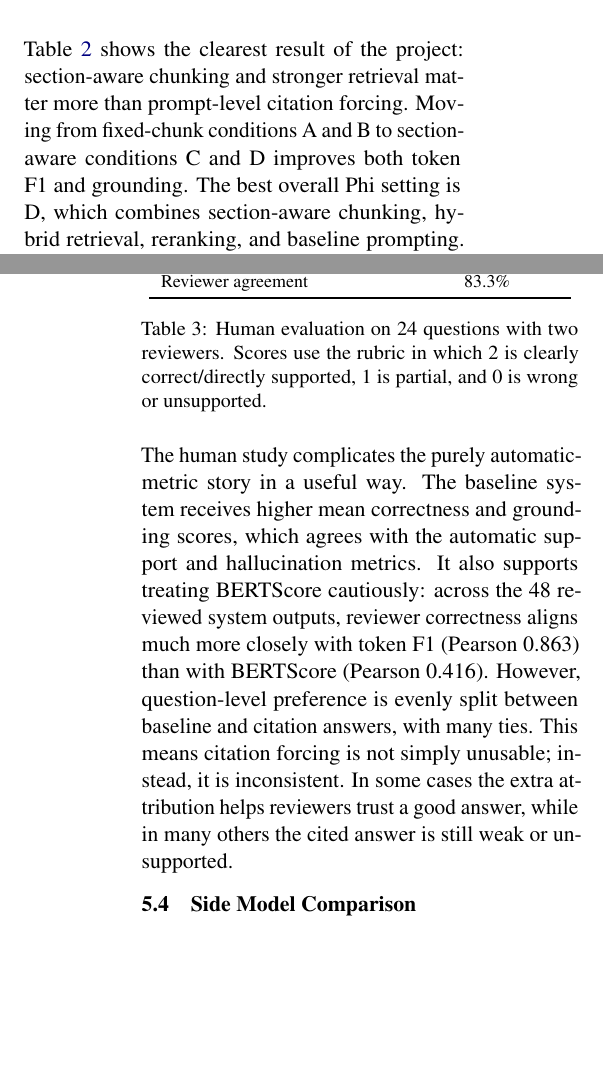
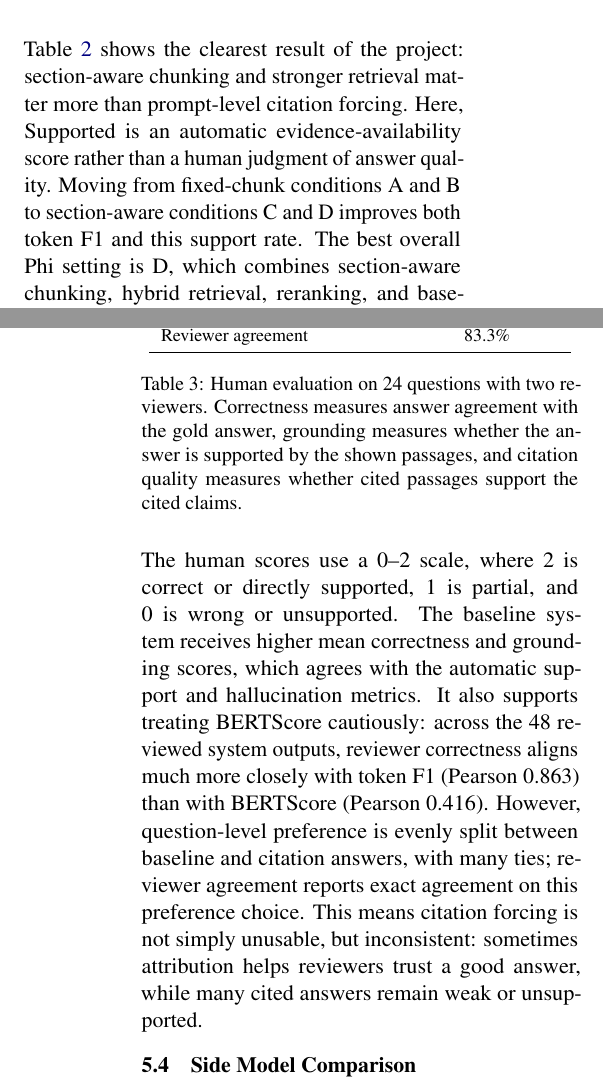
Before and after one commit to JaswanthP6878/Citation_groundedQA_using_SLM, a LaTeX paper (reports/final_report.tex): two parts of the columns of pages 3 and 4 of 6, joined at a grey line, cut so that both start at the same text, the shorter picture padded with empty space. Compiled offline with pdfLaTeX.

Commit message:
Clarify support and human evaluation metrics

```diff
--- a/reports/final_report.tex
+++ b/reports/final_report.tex
@@ -132,7 +132,7 @@ M: BM25-only & 1005 & 0.3207 & 0.8813 & 0.4716 & 0.7254 & -- & -- \\
 \label{tab:main}
 \end{table*}
 
-Table~\ref{tab:main} shows the clearest result of the project: section-aware chunking and stronger retrieval matter more than prompt-level citation forcing. Moving from fixed-chunk conditions A and B to section-aware conditions C and D improves both token F1 and grounding. The best overall Phi setting is D, which combines section-aware chunking, hybrid retrieval, reranking, and baseline prompting. Parametric-only generation performs much worse, which confirms that retrieval is essential rather than optional for this task. Citation forcing (E) nearly matches D on token F1 and BERTScore, but it loses heavily on grounding: hallucination rises, supported-answer rate falls, and NLI citation precision remains low. In practice, the model often learns to cite frequently without learning to cite faithfully.
+Table~\ref{tab:main} shows the clearest result of the project: section-aware chunking and stronger retrieval matter more than prompt-level citation forcing. Here, Supported is an automatic evidence-availability score rather than a human judgment of answer quality. Moving from fixed-chunk conditions A and B to section-aware conditions C and D improves both token F1 and this support rate. The best overall Phi setting is D, which combines section-aware chunking, hybrid retrieval, reranking, and baseline prompting. Parametric-only generation performs much worse, which confirms that retrieval is essential rather than optional for this task. Citation forcing (E) nearly matches D on token F1 and BERTScore, but it loses heavily on grounding: hallucination rises, supported-answer rate falls, and NLI citation precision remains low. In practice, the model often learns to cite frequently without learning to cite faithfully.
 
 We also tested a verifier-gated follow-up in which cited claims were kept only if a local NLI scorer supported them; otherwise the system abstained. That variant collapsed on the same 100-question sample, reaching token F1 0.1836, citation precision 0.0408, citation rate 0.11, hallucination 0.79, supported-answer rate 0.83, and NLI citation precision 0.11. The failure mode was over-abstention: the verifier removed many unsupported claims, but it also removed too many useful answers. We therefore keep E as the best citation-producing variant and treat the verifier run as a negative result.
 
@@ -156,11 +156,11 @@ Tie questions & \multicolumn{2}{c}{6} \\
 Reviewer agreement & \multicolumn{2}{c}{83.3\%} \\
 \bottomrule
 \end{tabular}
-\caption{Human evaluation on 24 questions with two reviewers. Scores use the rubric in which 2 is clearly correct/directly supported, 1 is partial, and 0 is wrong or unsupported.}
+\caption{Human evaluation on 24 questions with two reviewers. Correctness measures answer agreement with the gold answer, grounding measures whether the answer is supported by the shown passages, and citation quality measures whether cited passages support the cited claims.}
 \label{tab:human}
 \end{table}
 
-The human study complicates the purely automatic-metric story in a useful way. The baseline system receives higher mean correctness and grounding scores, which agrees with the automatic support and hallucination metrics. It also supports treating BERTScore cautiously: across the 48 reviewed system outputs, reviewer correctness aligns much more closely with token F1 (Pearson 0.863) than with BERTScore (Pearson 0.416). However, question-level preference is evenly split between baseline and citation answers, with many ties. This means citation forcing is not simply unusable; instead, it is inconsistent. In some cases the extra attribution helps reviewers trust a good answer, while in many others the cited answer is still weak or unsupported.
+The human scores use a 0--2 scale, where 2 is correct or directly supported, 1 is partial, and 0 is wrong or unsupported. The baseline system receives higher mean correctness and grounding scores, which agrees with the automatic support and hallucination metrics. It also supports treating BERTScore cautiously: across the 48 reviewed system outputs, reviewer correctness aligns much more closely with token F1 (Pearson 0.863) than with BERTScore (Pearson 0.416). However, question-level preference is evenly split between baseline and citation answers, with many ties; reviewer agreement reports exact agreement on this preference choice. This means citation forcing is not simply unusable, but inconsistent: sometimes attribution helps reviewers trust a good answer, while many cited answers remain weak or unsupported.
 
 \subsection{Side Model Comparison}
 
```
Also changed, not shown: reports/final_report.pdf, reports/final_report.tex (2 more changed lines).
